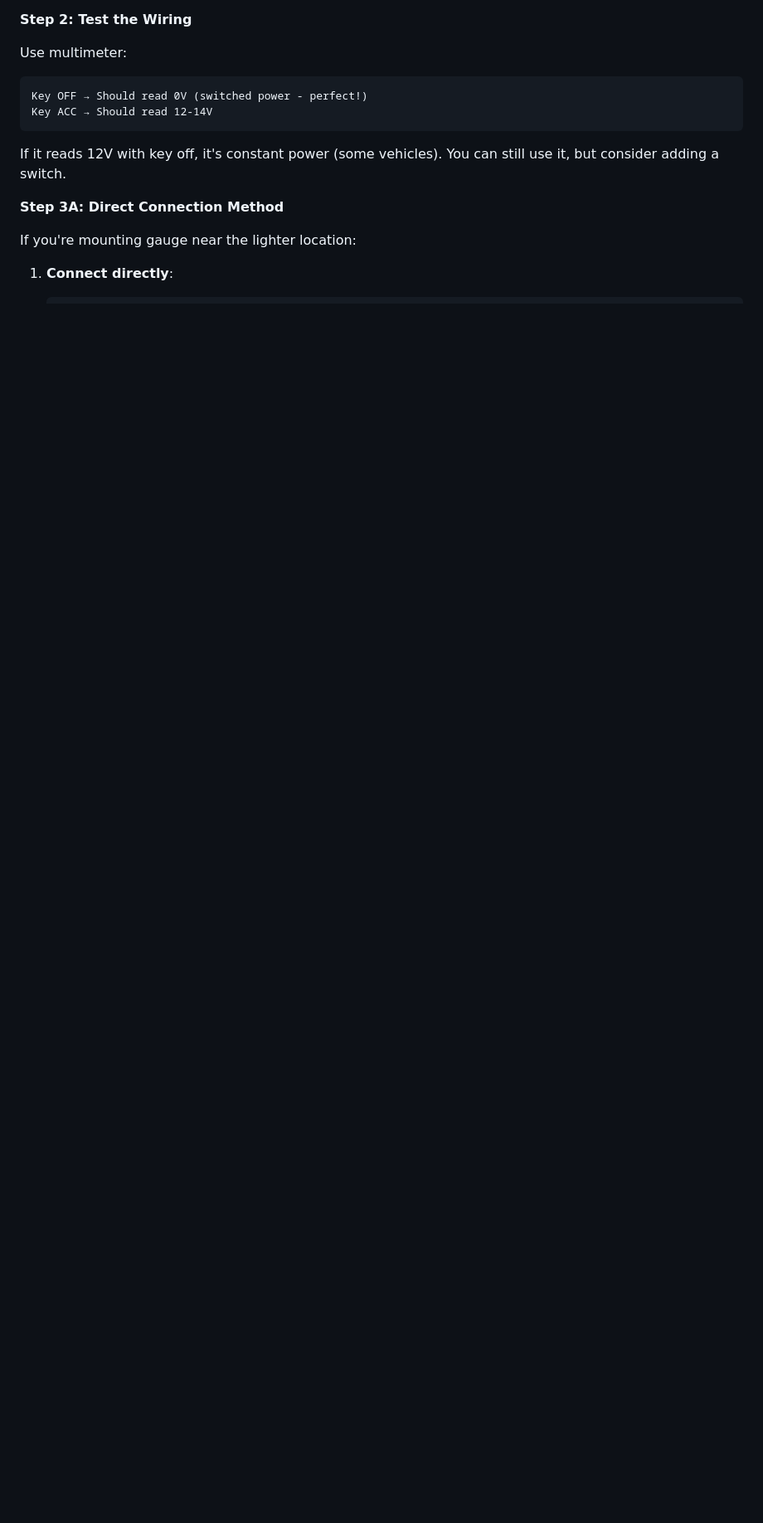
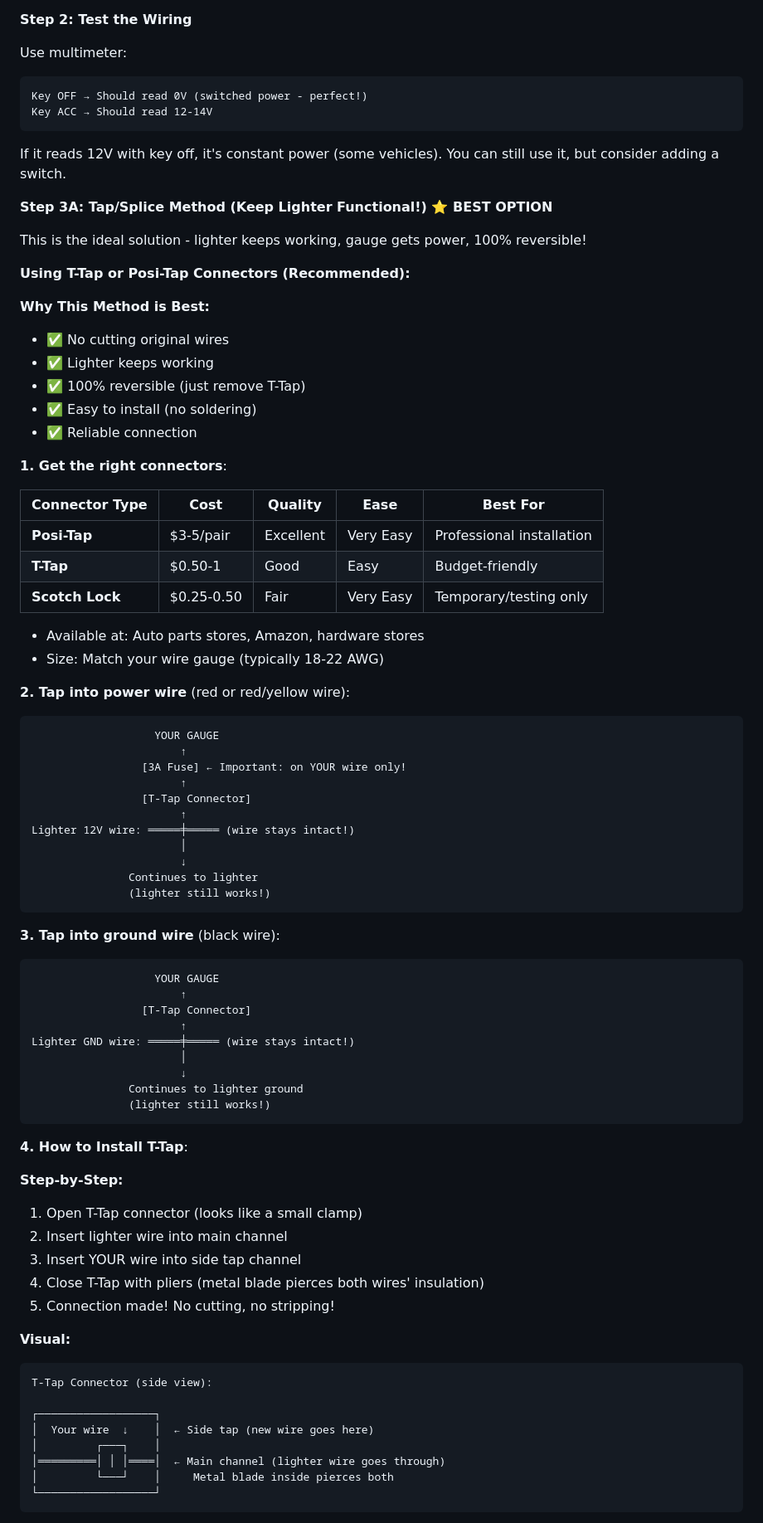
Before and after one commit to connorwhite-online/junkr-obd, a Markdown page: docs/AUTOMOTIVE_POWER.md, the part around one of its changes. Shown at 83% size. Drawn GitHub-style; blank space fills up the shorter version.

````diff
--- a/docs/AUTOMOTIVE_POWER.md
+++ b/docs/AUTOMOTIVE_POWER.md
@@ -220,8 +220,78 @@ Key ACC → Should read 12-14V
 
 If it reads 12V with key off, it's constant power (some vehicles). You can still use it, but consider adding a switch.
 
-**Step 3A: Direct Connection Method**
+**Step 3A: Tap/Splice Method (Keep Lighter Functional!) ⭐ BEST OPTION**
 
-If you're mounting gauge near the lighter location:
+This is the ideal solution - lighter keeps working, gauge gets power, 100% reversible!
 
-1. **Connect directly**:
+**Using T-Tap or Posi-Tap Connectors (Recommended):**
+
+**Why This Method is Best:**
+- ✅ No cutting original wires
+- ✅ Lighter keeps working
+- ✅ 100% reversible (just remove T-Tap)
+- ✅ Easy to install (no soldering)
+- ✅ Reliable connection
+
+**1. Get the right connectors**:
+
+| Connector Type | Cost | Quality | Ease | Best For |
+|---------------|------|---------|------|----------|
+| **Posi-Tap** | $3-5/pair | Excellent | Very Easy | Professional installation |
+| **T-Tap** | $0.50-1 | Good | Easy | Budget-friendly |
+| **Scotch Lock** | $0.25-0.50 | Fair | Very Easy | Temporary/testing only |
+
+   - Available at: Auto parts stores, Amazon, hardware stores
+   - Size: Match your wire gauge (typically 18-22 AWG)
+
+**2. Tap into power wire** (red or red/yellow wire):
+
+   ```
+                      YOUR GAUGE
+                          ↑
+                    [3A Fuse] ← Important: on YOUR wire only!
+                          ↑
+                    [T-Tap Connector]
+                          ↑
+   Lighter 12V wire: ═════╪═════ (wire stays intact!)
+                          │
+                          ↓
+                  Continues to lighter
+                  (lighter still works!)
+   ```
+
+**3. Tap into ground wire** (black wire):
+
+   ```
+                      YOUR GAUGE
+                          ↑
+                    [T-Tap Connector]
+                          ↑
+   Lighter GND wire: ═════╪═════ (wire stays intact!)
+                          │
+                          ↓
+                  Continues to lighter ground
+                  (lighter still works!)
+   ```
+
+**4. How to Install T-Tap**:
+
+   **Step-by-Step:**
+   1. Open T-Tap connector (looks like a small clamp)
+   2. Insert lighter wire into main channel
+   3. Insert YOUR wire into side tap channel
+   4. Close T-Tap with pliers (metal blade pierces both wires' insulation)
+   5. Connection made! No cutting, no stripping!
+
+   **Visual:**
+   ```
+   T-Tap Connector (side view):
+
+   ┌──────────────────┐
+   │  Your wire  ↓    │  ← Side tap (new wire goes here)
+   │         ┌───┐    │
+   │═════════│ │ │════│  ← Main channel (lighter wire goes through)
+   │         └───┘    │     Metal blade inside pierces both
+   └──────────────────┘
+   ```
+
````
Also changed, not shown: other parts of docs/AUTOMOTIVE_POWER.md (+109 -40 lines).
